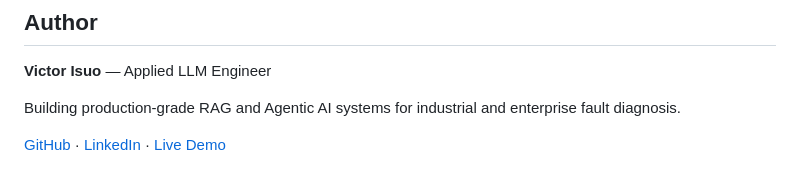
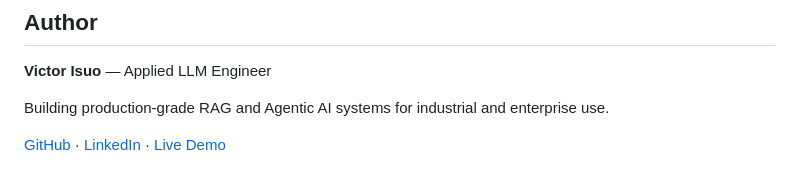
Before and after one commit to victor-isuo/industrial-ai-copilot, a Markdown page: README.md, the part around the change. GitHub-like rendering.

Commit message:
Update author description for clarity

```diff
--- a/README.md
+++ b/README.md
@@ -447,6 +447,6 @@ python -m src.evaluation.eval_runner  # Evaluation suite
 
 **Victor Isuo** — Applied LLM Engineer
 
-Building production-grade RAG and Agentic AI systems for industrial and enterprise fault diagnosis.
+Building production-grade RAG and Agentic AI systems for industrial and enterprise use.
 
 [GitHub](https://github.com/victor-isuo/industrial-ai-copilot) · [LinkedIn](https://linkedin.com/in/victor-isuo-a02b65171) · [Live Demo](https://victorisuo-industrial-ai-copilot.hf.space/multiagent-ui)
```
